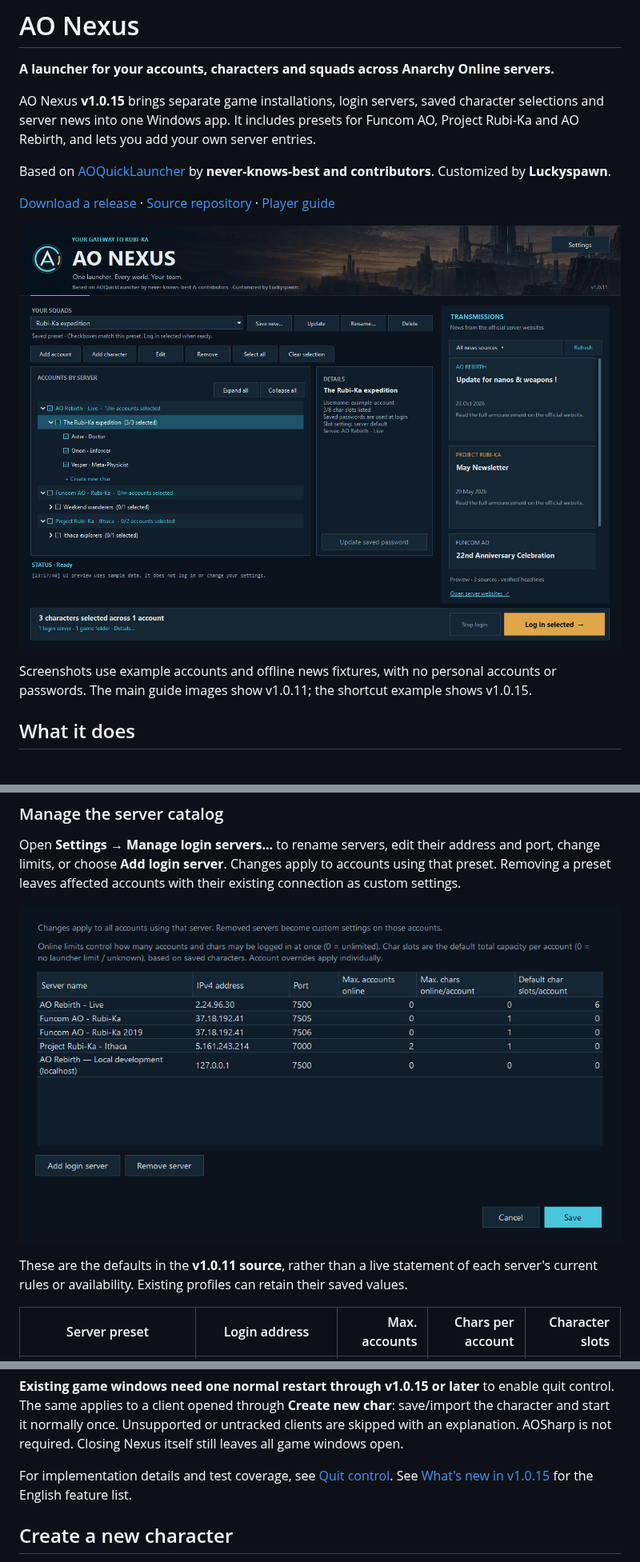
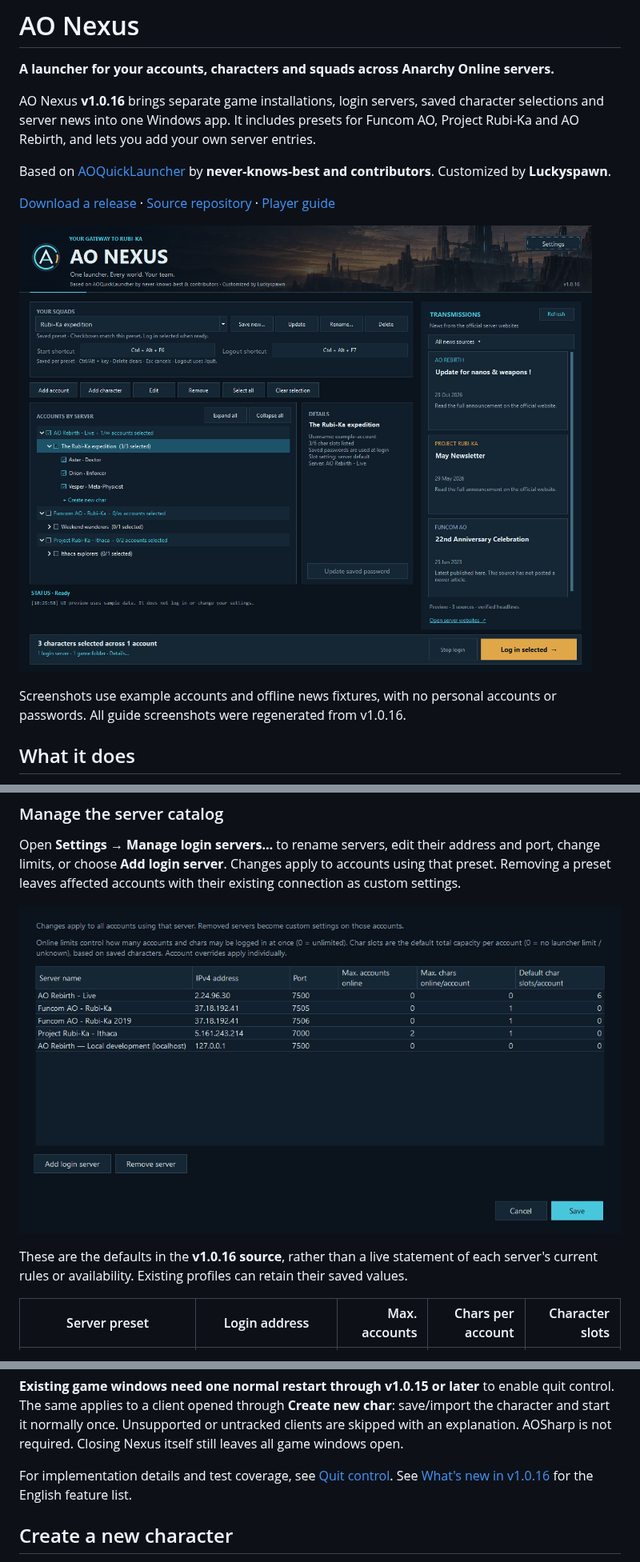
Before and after one commit to RazRn/AO-Nexus, a Markdown page: README.md, 3 parts joined by grey strips. Shown at 80% size. Rendered like a GitHub page; pictures changed too: docs/images/launcher-overview.png, docs/images/server-settings.png.

Commit message:
Simplify saved password entry and refresh all guide screenshots

```diff
--- a/README.md
+++ b/README.md
@@ -2,7 +2,7 @@
 
 **A launcher for your accounts, characters and squads across Anarchy Online servers.**
 
-AO Nexus **v1.0.15** brings separate game installations, login servers, saved character selections and server news into one Windows app. It includes presets for Funcom AO, Project Rubi-Ka and AO Rebirth, and lets you add your own server entries.
+AO Nexus **v1.0.16** brings separate game installations, login servers, saved character selections and server news into one Windows app. It includes presets for Funcom AO, Project Rubi-Ka and AO Rebirth, and lets you add your own server entries.
 
 Based on [AOQuickLauncher](https://gitlab.com/never-knows-best/aoquicklauncher) by **never-knows-best and contributors**. Customized by **Luckyspawn**.
 
@@ -10,7 +10,7 @@ Based on [AOQuickLauncher](https://gitlab.com/never-knows-best/aoquicklauncher)
 
 ![AO Nexus dashboard with a saved squad, accounts grouped by server, account details and server news](docs/images/launcher-overview.png)
 
-Screenshots use example accounts and offline news fixtures, with no personal accounts or passwords. The main guide images show v1.0.11; the shortcut example shows v1.0.15.
+Screenshots use example accounts and offline news fixtures, with no personal accounts or passwords. All guide screenshots were regenerated from v1.0.16.
 
 ## What it does
 
@@ -135,7 +135,7 @@ Open **Settings → Manage login servers…** to rename servers, edit their addr
 
 ![Login server editor showing connection settings, simultaneous account and character limits, and total character slots](docs/images/server-settings.png)
 
-These are the defaults in the **v1.0.11 source**, rather than a live statement of each server's current rules or availability. Existing profiles can retain their saved values.
+These are the defaults in the **v1.0.16 source**, rather than a live statement of each server's current rules or availability. Existing profiles can retain their saved values.
 
 | Server preset | Login address | Max. accounts | Chars per account | Character slots |
 | --- | --- | ---: | ---: | ---: |
@@ -209,7 +209,7 @@ The game handles its normal logout countdown. Combat, zoning, movement or cancel
 
 **Existing game windows need one normal restart through v1.0.15 or later** to enable quit control. The same applies to a client opened through **Create new char**: save/import the character and start it normally once. Unsupported or untracked clients are skipped with an explanation. AOSharp is not required. Closing Nexus itself still leaves all game windows open.
 
-For implementation details and test coverage, see [Quit control](docs/Camp-Control.md). See [What's new in v1.0.15](docs/Whats-New-1.0.15.md) for the English feature list.
+For implementation details and test coverage, see [Quit control](docs/Camp-Control.md). See [What's new in v1.0.16](docs/Whats-New-1.0.16.md) for the English feature list.
 
 ## Create a new character
 
```
Also changed, not shown: other parts of README.md (+2 -2 lines), docs/Whats-New-1.0.16.md (added, +8 -0 lines), docs/images/SCREENSHOTS.md (added, +13 -0 lines), docs/images/preset-shortcuts.png, docs/images/update-saved-password.png, 6 other files.
